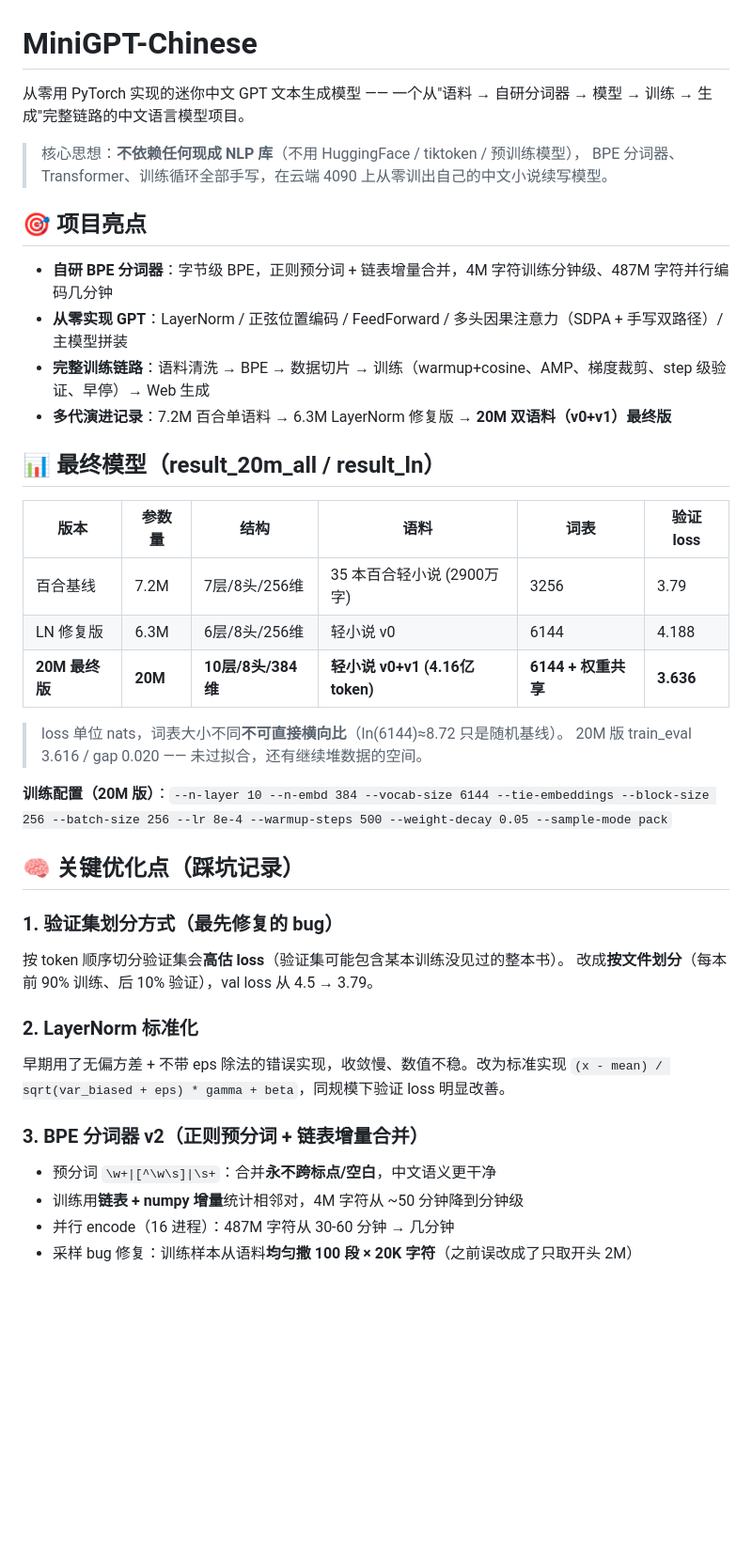
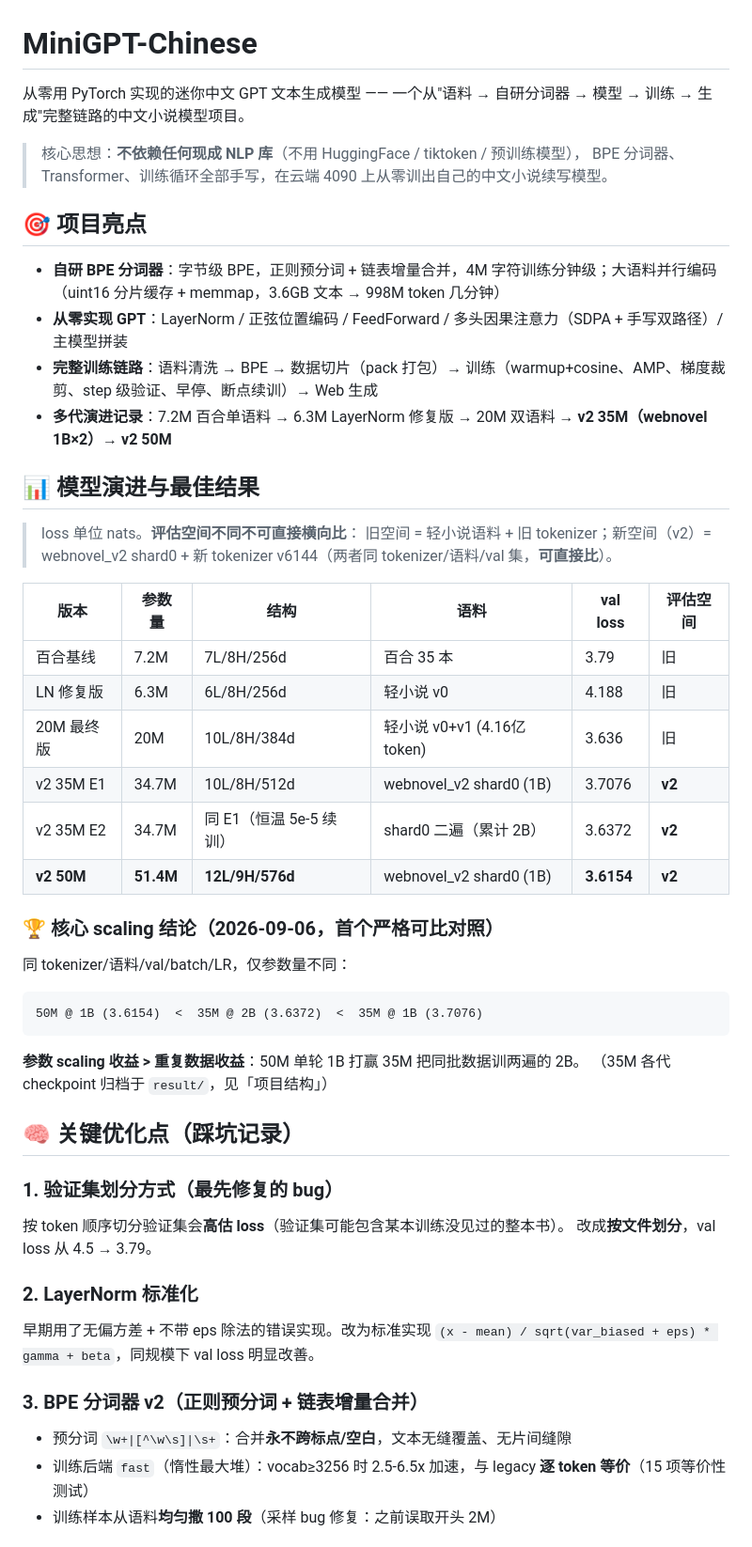
Before and after one commit to wbb316/minigpt-chinese, a Markdown page: README.md, the part around one of its changes. Shown at 94% size. GitHub-like rendering; blank space fills up the shorter version.

````diff
--- a/README.md
+++ b/README.md
@@ -1,43 +1,54 @@
 # MiniGPT-Chinese
 
-从零用 PyTorch 实现的迷你中文 GPT 文本生成模型 —— 一个从"语料 → 自研分词器 → 模型 → 训练 → 生成"完整链路的中文语言模型项目。
+从零用 PyTorch 实现的迷你中文 GPT 文本生成模型 —— 一个从"语料 → 自研分词器 → 模型 → 训练 → 生成"完整链路的中文小说模型项目。
 
 > 核心思想：**不依赖任何现成 NLP 库**（不用 HuggingFace / tiktoken / 预训练模型），
 > BPE 分词器、Transformer、训练循环全部手写，在云端 4090 上从零训出自己的中文小说续写模型。
 
 ## 🎯 项目亮点
 
-- **自研 BPE 分词器**：字节级 BPE，正则预分词 + 链表增量合并，4M 字符训练分钟级、487M 字符并行编码几分钟
+- **自研 BPE 分词器**：字节级 BPE，正则预分词 + 链表增量合并，4M 字符训练分钟级；大语料并行编码（uint16 分片缓存 + memmap，3.6GB 文本 → 998M token 几分钟）
 - **从零实现 GPT**：LayerNorm / 正弦位置编码 / FeedForward / 多头因果注意力（SDPA + 手写双路径）/ 主模型拼装
-- **完整训练链路**：语料清洗 → BPE → 数据切片 → 训练（warmup+cosine、AMP、梯度裁剪、step 级验证、早停）→ Web 生成
-- **多代演进记录**：7.2M 百合单语料 → 6.3M LayerNorm 修复版 → **20M 双语料（v0+v1）最终版**
+- **完整训练链路**：语料清洗 → BPE → 数据切片（pack 打包）→ 训练（warmup+cosine、AMP、梯度裁剪、step 级验证、早停、断点续训）→ Web 生成
+- **多代演进记录**：7.2M 百合单语料 → 6.3M LayerNorm 修复版 → 20M 双语料 → **v2 35M（webnovel 1B×2）→ v2 50M**
 
-## 📊 最终模型（result_20m_all / result_ln）
+## 📊 模型演进与最佳结果
 
-| 版本 | 参数量 | 结构 | 语料 | 词表 | 验证 loss |
+> loss 单位 nats。**评估空间不同不可直接横向比**：
+> 旧空间 = 轻小说语料 + 旧 tokenizer；新空间（v2）= webnovel_v2 shard0 + 新 tokenizer v6144（两者同 tokenizer/语料/val 集，**可直接比**）。
+
+| 版本 | 参数量 | 结构 | 语料 | val loss | 评估空间 |
 |---|---|---|---|---|---|
-| 百合基线 | 7.2M | 7层/8头/256维 | 35 本百合轻小说 (2900万字) | 3256 | 3.79 |
-| LN 修复版 | 6.3M | 6层/8头/256维 | 轻小说 v0 | 6144 | 4.188 |
-| **20M 最终版** | **20M** | **10层/8头/384维** | **轻小说 v0+v1 (4.16亿 token)** | **6144 + 权重共享** | **3.636** |
+| 百合基线 | 7.2M | 7L/8H/256d | 百合 35 本 | 3.79 | 旧 |
+| LN 修复版 | 6.3M | 6L/8H/256d | 轻小说 v0 | 4.188 | 旧 |
+| 20M 最终版 | 20M | 10L/8H/384d | 轻小说 v0+v1 (4.16亿 token) | 3.636 | 旧 |
+| v2 35M E1 | 34.7M | 10L/8H/512d | webnovel_v2 shard0 (1B) | 3.7076 | **v2** |
+| v2 35M E2 | 34.7M | 同 E1（恒温 5e-5 续训） | shard0 二遍（累计 2B） | 3.6372 | **v2** |
+| **v2 50M** | **51.4M** | **12L/9H/576d** | webnovel_v2 shard0 (1B) | **3.6154** | **v2** |
 
-> loss 单位 nats，词表大小不同**不可直接横向比**（ln(6144)≈8.72 只是随机基线）。
-> 20M 版 train_eval 3.616 / gap 0.020 —— 未过拟合，还有继续堆数据的空间。
+### 🏆 核心 scaling 结论（2026-09-06，首个严格可比对照）
 
-**训练配置（20M 版）**：`--n-layer 10 --n-embd 384 --vocab-size 6144 --tie-embeddings --block-size 256 --batch-size 256 --lr 8e-4 --warmup-steps 500 --weight-decay 0.05 --sample-mode pack`
+同 tokenizer/语料/val/batch/LR，仅参数量不同：
+
+```
+50M @ 1B (3.6154)  <  35M @ 2B (3.6372)  <  35M @ 1B (3.7076)
+```
+
+**参数 scaling 收益 > 重复数据收益**：50M 单轮 1B 打赢 35M 把同批数据训两遍的 2B。
+（35M 各代 checkpoint 归档于 `result/`，见「项目结构」）
 
 ## 🧠 关键优化点（踩坑记录）
 
 ### 1. 验证集划分方式（最先修复的 bug）
 按 token 顺序切分验证集会**高估 loss**（验证集可能包含某本训练没见过的整本书）。
-改成**按文件划分**（每本前 90% 训练、后 10% 验证），val loss 从 4.5 → 3.79。
+改成**按文件划分**，val loss 从 4.5 → 3.79。
 
 ### 2. LayerNorm 标准化
-早期用了无偏方差 + 不带 eps 除法的错误实现，收敛慢、数值不稳。改为标准实现
-`(x - mean) / sqrt(var_biased + eps) * gamma + beta`，同规模下验证 loss 明显改善。
+早期用了无偏方差 + 不带 eps 除法的错误实现。改为标准实现
+`(x - mean) / sqrt(var_biased + eps) * gamma + beta`，同规模下 val loss 明显改善。
 
 ### 3. BPE 分词器 v2（正则预分词 + 链表增量合并）
-- 预分词 `\w+|[^\w\s]|\s+`：合并**永不跨标点/空白**，中文语义更干净
-- 训练用**链表 + numpy 增量**统计相邻对，4M 字符从 ~50 分钟降到分钟级
-- 并行 encode（16 进程）：487M 字符从 30-60 分钟 → 几分钟
-- 采样 bug 修复：训练样本从语料**均匀撒 100 段 × 20K 字符**（之前误改成了只取开头 2M）
+- 预分词 `\w+|[^\w\s]|\s+`：合并**永不跨标点/空白**，文本无缝覆盖、无片间缝隙
+- 训练后端 `fast`（惰性最大堆）：vocab≥3256 时 2.5-6.5x 加速，与 legacy **逐 token 等价**（15 项等价性测试）
+- 训练样本从语料**均匀撒 100 段**（采样 bug 修复：之前误取开头 2M）
 
````
Also changed, not shown: other parts of README.md (+58 -64 lines).
